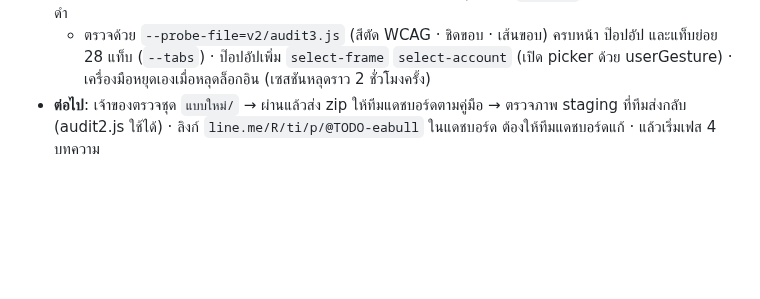
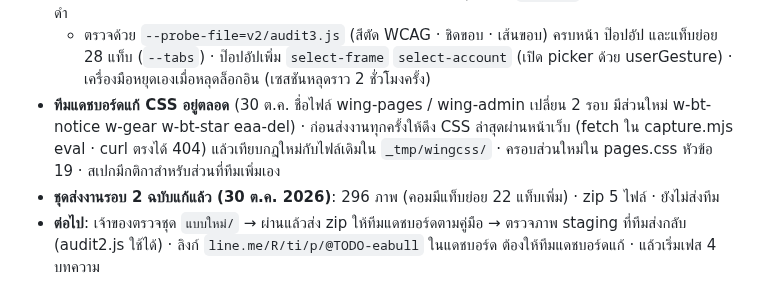
Before and after one commit to easpeciallab-max/eabull-theme, a Markdown page: CLAUDE.md, the part around the change. GitHub-like rendering; blank space fills up the shorter version.

Commit message:
CLAUDE.md: dashboard round 2 fixed set, team keeps changing CSS
Co-Authored-By: Claude Opus 5.5 <noreply@anthropic.com>

```diff
--- a/CLAUDE.md
+++ b/CLAUDE.md
@@ -140,6 +140,8 @@
 - **30 ต.ค. 2026 ชุดรอบ 2 ครบ**: 246 ภาพ (หน้าเข้าสู่ระบบ 7 + หน้าในแอป 16 รวมผู้ดูแล 2 + ป๊อปอัป/ดรอปดาวน์ 18 · ต่อจอต่อโหมด 41) · `py -3 -I design/dashboard/tools/v2check.py` ตรวจภาพหาย/ยาวผิด/ว่าง = 0 · zip 5 ไฟล์ใน `ส่งทีมแดชบอร์ด/` (แท็บเล็ตแบ่งมืด/สว่าง) · ยังไม่ได้ส่งทีม · บทเรียน: กฎ `display` บนส่วนที่ระบบซ่อนด้วย `hidden` (`.workspace` `.auth-layout` `#page-overview`) ต้องเขียน `:not([hidden])` ไม่งั้นโผล่ทับกันตอนรวมไฟล์ · หยุดงานเบื้องหลังด้วย TaskStop แล้วต้องเช็กว่า bash/node ลูกตายจริง (Windows ไม่ตายตาม)
 - **30 ต.ค. 2026 รอบแก้ตามเจ้าของ (หลังดูชุดแรก)**: ช่องติ๊กวาดใหม่ เหลี่ยม ติ๊กแล้ว**เขียว** · radio ที่เลือกเขียว · "จุดไหนสื่อความหมายได้ใช้สีตามความหมาย อย่าบังคับธีม" · ดรอปดาวน์ทุกตัว (`::picker(select)` ของ base-select, เมนูภาษา, ปฏิทิน) แบบเมนูเว็บ: แผงเหลี่ยม แถบเหลือง 3px ด้านบน · ลิงก์ตัวหนังสือ = ตัวขาว/ดำ ขีดเส้นใต้เหลือง (ไม่ใช่ตัวเหลือง) · ซ่อน `.w-auth-feats` และ `.w-set-foot` · หน้าเข้าสู่ระบบมีจุดเด่น 4 ข้อ 2×2 (**ทีมต้องเพิ่ม HTML 2 บล็อก** `.fx-note-team` `.fx-note-steps` · ข้อความมาจากข้อความเดิมในแดชบอร์ด · สเปกข้อ 0) · ปุ่มโหมดหน้าเข้าสู่ระบบ absolute บนจอ ≥801 · การ์ด EA มีพื้นของตัวเอง · หน้าภาพรวม**แบบ B ปรับแล้ว** (คำทักทายบนแผงมีหัววัว `/assets/wing-mark.png` คู่กล่องจำนวนบัญชี · ตัวเลขกำลังรันเขียว หยุดแดง · พอร์ตคู่ Drawdown/สถานะระบบ) · ตัวหนังสือบนพื้นเหลืองดำทั้งหมด · แถวที่มีพื้นเว้นซ้ายขวา 16px · ตัวนับ/ปุ่มแดงใช้ `#D92D20` · OpenChat พื้นขาวตัวดำ
   - ตรวจด้วย `--probe-file=v2/audit3.js` (สีตัด WCAG · ชิดขอบ · เส้นขอบ) ครบหน้า ป๊อปอัป และแท็บย่อย 28 แท็บ (`--tabs`) · ป๊อปอัปเพิ่ม `select-frame` `select-account` (เปิด picker ด้วย userGesture) · เครื่องมือหยุดเองเมื่อหลุดล็อกอิน (เซสชันหลุดราว 2 ชั่วโมงครั้ง)
+- **ทีมแดชบอร์ดแก้ CSS อยู่ตลอด** (30 ต.ค. ชื่อไฟล์ wing-pages / wing-admin เปลี่ยน 2 รอบ มีส่วนใหม่ w-bt-notice w-gear w-bt-star eaa-del) · ก่อนส่งงานทุกครั้งให้ดึง CSS ล่าสุดผ่านหน้าเว็บ (fetch ใน capture.mjs eval · curl ตรงได้ 404) แล้วเทียบกฎใหม่กับไฟล์เดิมใน `_tmp/wingcss/` · ครอบส่วนใหม่ใน pages.css หัวข้อ 19 · สเปกมีกติกาสำหรับส่วนที่ทีมเพิ่มเอง
+- **ชุดส่งงานรอบ 2 ฉบับแก้แล้ว (30 ต.ค. 2026)**: 296 ภาพ (คอมมีแท็บย่อย 22 แท็บเพิ่ม) · zip 5 ไฟล์ · ยังไม่ส่งทีม
 - **ต่อไป**: เจ้าของตรวจชุด `แบบใหม่/` → ผ่านแล้วส่ง zip ให้ทีมแดชบอร์ดตามคู่มือ → ตรวจภาพ staging ที่ทีมส่งกลับ (audit2.js ใช้ได้) · ลิงก์ `line.me/R/ti/p/@TODO-eabull` ในแดชบอร์ด ต้องให้ทีมแดชบอร์ดแก้ · แล้วเริ่มเฟส 4 บทความ
 
 ## สถานะ
```
